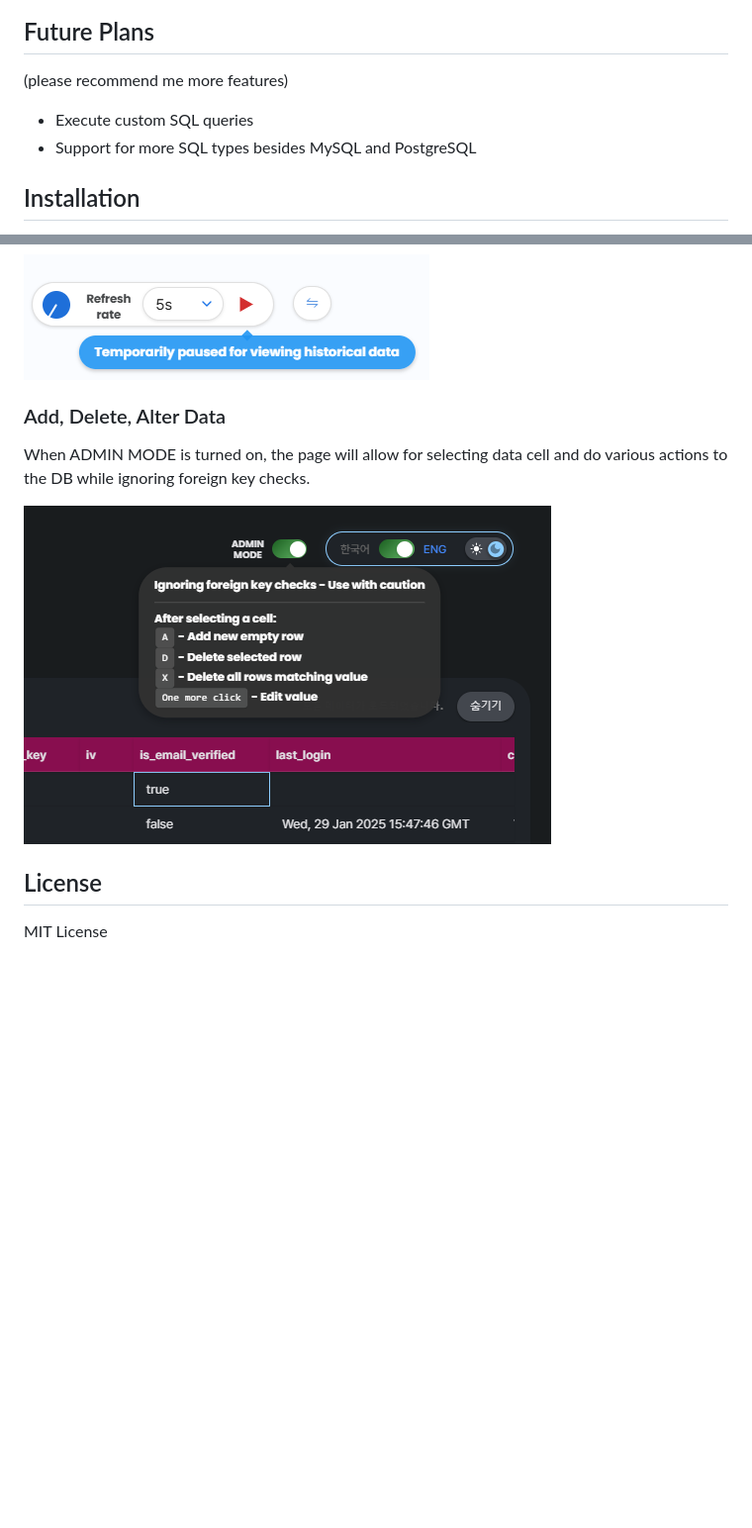
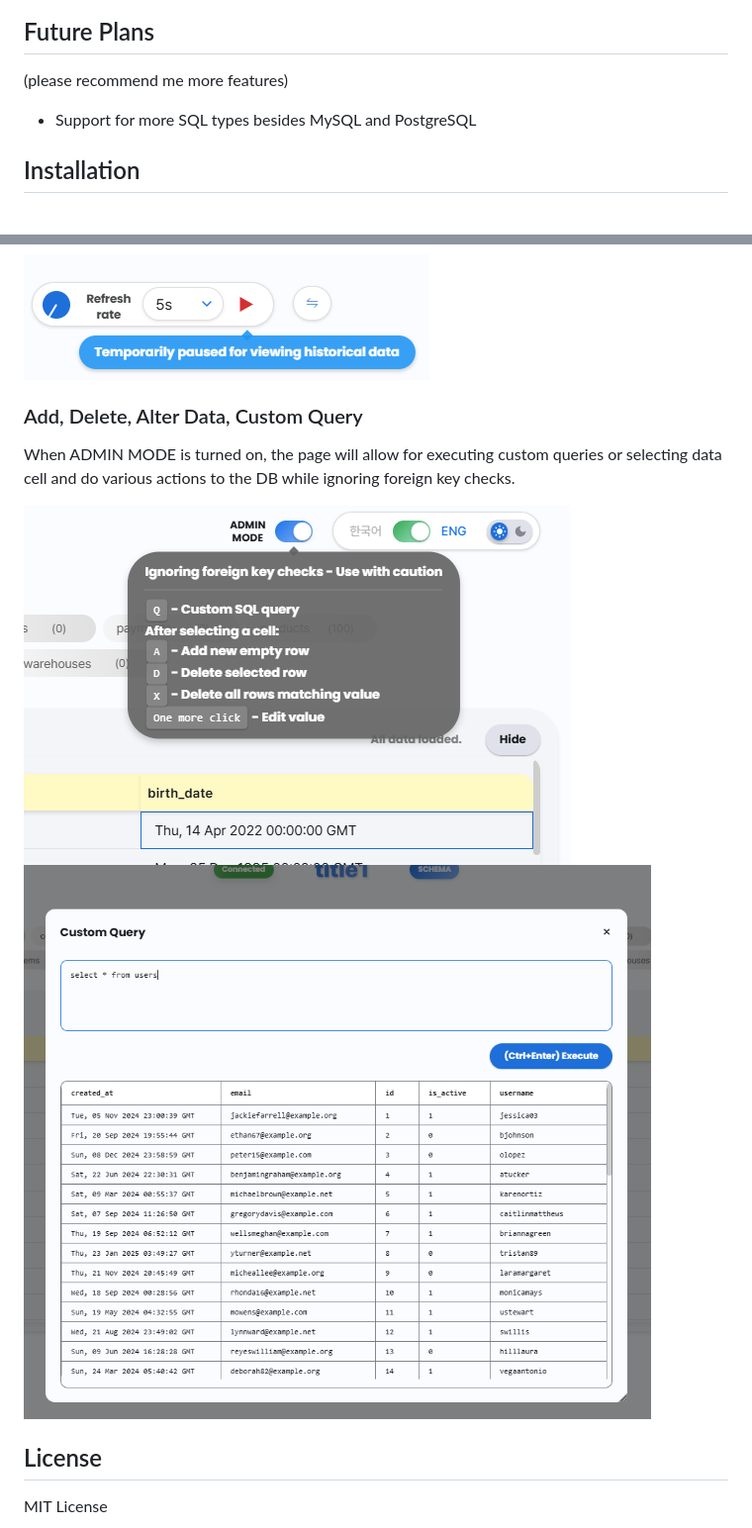
Before and after one commit to nganlinh4/udbm, a Markdown page: README.md, 2 parts joined by grey strips. Shown: that part at 99% size. Rendered like a GitHub page; pictures changed too: readme_assets/admin.png, readme_assets/custom.png (added); blank space fills up the shorter version.

Commit message:
update custom query + readme

```diff
--- a/README.md
+++ b/README.md
@@ -30,7 +30,6 @@ A real-time web-based database monitoring system that focus on monitoring tables
 ## Future Plans
 
 (please recommend me more features)
-- Execute custom SQL queries
 - Support for more SQL types besides MySQL and PostgreSQL
 
 ## Installation
@@ -85,11 +84,12 @@ Just scroll down, the monitoring will automatically pauses, it will auto resume
 
 ![Historical Data View](readme_assets/tooltip.png)
 
-### Add, Delete, Alter Data
+### Add, Delete, Alter Data, Custom Query
 
-When ADMIN MODE is turned on, the page will allow for selecting data cell and do various actions to the DB while ignoring foreign key checks.
+When ADMIN MODE is turned on, the page will allow for executing custom queries or selecting data cell and do various actions to the DB while ignoring foreign key checks.
 
 ![Admin mode](readme_assets/admin.png)
+![Admin mode](readme_assets/custom.png)
 
 ## License
 
```
